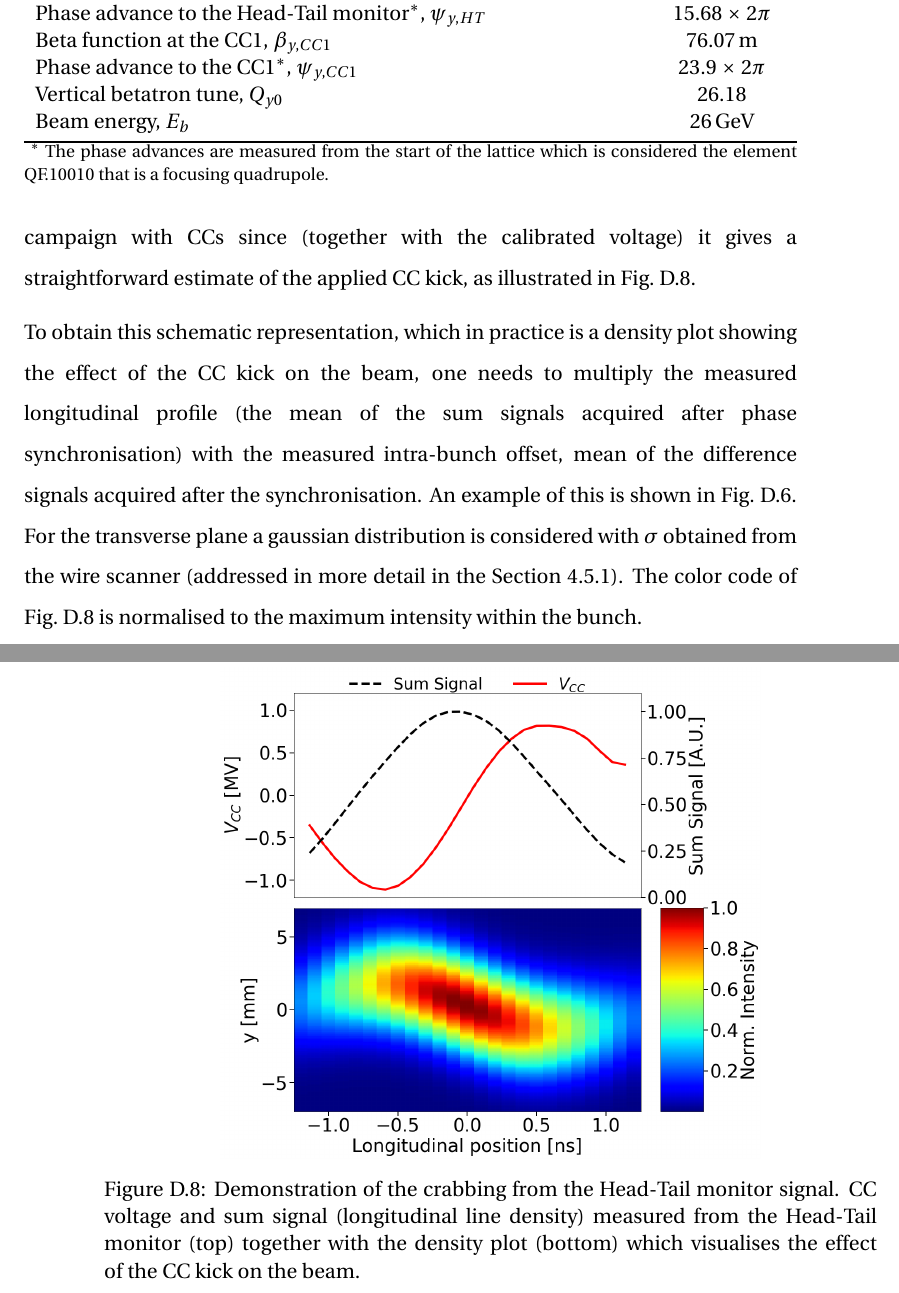
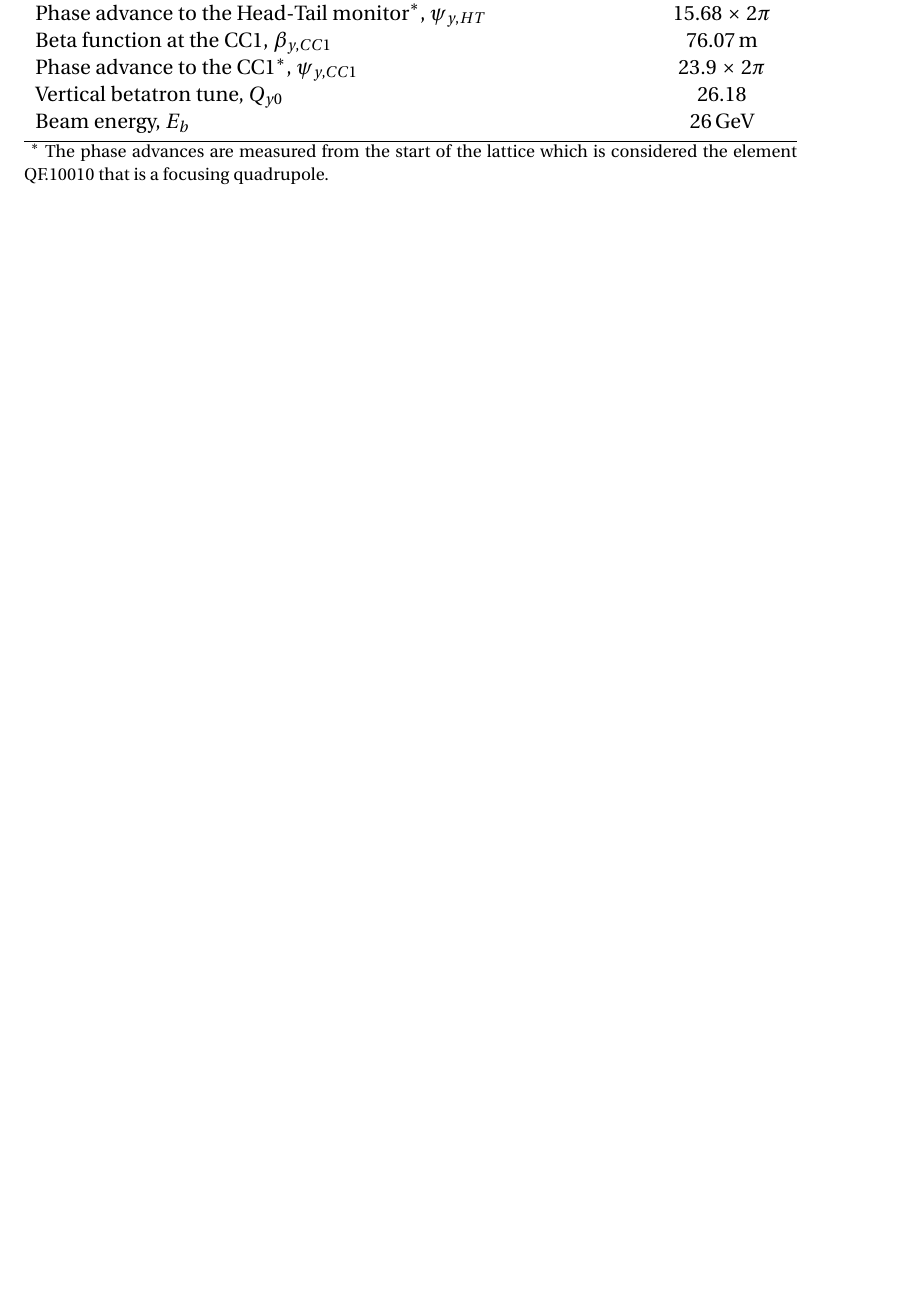
Before and after one commit to natriant/PhD_thesis, a LaTeX thesis (main.tex, which reads appendix/appendix_HT_monitor.tex): two parts of pages 242 and 243 of 275 before the commit and part of page 242 of 274 after it, the two joined at a grey line, cut so that both start at the same text, the shorter picture padded with empty space. Compiled offline with pdfLaTeX.

Commit message:
some updates on appendix on headtail motnitor

```diff
--- a/appendix/appendix_HT_monitor.tex
+++ b/appendix/appendix_HT_monitor.tex
@@ -121,15 +121,17 @@ It should be noted here, that the measured intra-bunch offset, $\Delta y_{, HT}$
    \end{minipage}
 \end{table}
 
-\subsection{Demonstration of crabbing with proton beams}\label{subsec:crabbing_demonstration_density_plot}
-Additionally, the measurements from the Head-Tail monitor were used for reconstructing the crabbing and representating schematically the beam projection in the transverse plane. The technique for reconstructing the crabbing was developed at CERN in 2018 and was extensively used throughout the experimental campaign with $\CC$s since (together with the calibrated voltage) it gives a straightforward estimate of the applied $\CC$ kick, as illustrated in Fig.~\ref{fig:crabbing_reconstruction_HT_monitor}.
+%\subsection{Demonstration of crabbing with proton beams}\label{subsec:crabbing_demonstration_density_plot}
+%Additionally, the measurements from the Head-Tail monitor were for representating schematically the beam projection in the transverse plane. The technique descibed here was developed at CERN in 2018 and was extensively used throughout the experimental campaign with $\CC$s since (together with the calibrated voltage) it gives a direct visualisation of the applied $\CC$ kick, as illustrated in Fig.~\ref{fig:crabbing_reconstruction_HT_monitor}.
 
-To obtain this schematic representation, which in practice is a density plot showing the effect of the $\CC$ kick on the beam, one needs to multiply the measured longitudinal profile (the mean of the sum signals acquired after phase synchronisation) with the measured intra-bunch offset, mean of the difference signals acquired after the synchronisation. An example of this is shown in Fig.~\ref{fig:HT_baseline_correction_crabbing_mm}. For the transverse plane a gaussian distribution is considered with $\sigma$ obtained from the wire scanner (addressed in more detail in the Section~\ref{subsec:sps_ws}). The color code of Fig.~\ref{fig:crabbing_reconstruction_HT_monitor} is normalised to the maximum intensity within the bunch.
+%This schematic representation is a density plot showing the effect of the $\CC$ kick on the beam and is constructed as follows. A grid of values in $y$ and $z$. Then for each point an intensity value is given such as they represent a Gaussian distribution of the y values.. The sigma of the Gaussian was chosen arbitrary at 2.2mm. (was in the script). And then the vertical co-oridnate $y$ is modified according to the orbit shift from the crab cavity.
+%The color code of Fig.~\ref{fig:crabbing_reconstruction_HT_monitor} is normalised to the maximum intensity within the bunch.
+%The sigms is obtained from the WS.
 
 % /eos/user/n/natriant/2018/CC_MD_2018_summary/2018_HT_monitor/MD2_phase_scan_CC1/main_example_135105/plot_1example_HT_acquisition_for_thesis_30May2018-135105_for_thesis_sin_fit_forCh4_fixed_fcc-CC_post_processing_Ch4_3_2_and_after.ipynb
-\begin{figure}[!h]
-   \centering
-   \includegraphics[width=0.7\textwidth]{images/Ch4/HT_crabVoltage__20180530_135105_crabbing_only_CC_post_processing.png}
-       \caption{Demonstration of the crabbing from the Head-Tail monitor signal. CC voltage and sum signal (longitudinal line density) measured from the Head-Tail monitor (top) together with the density plot (bottom) which visualises the effect of the CC kick on the beam.}
-       \label{fig:crabbing_reconstruction_HT_monitor}
-\end{figure}
+%\begin{figure}[!h]
+%   \centering
+%   \includegraphics[width=0.7\textwidth]{images/Ch4/HT_crabVoltage__20180530_135105_crabbing_only_CC_post_processing.png}
+%       \caption{Demonstration of the crabbing from the Head-Tail monitor signal. CC voltage and sum signal (longitudinal line density) measured from the Head-Tail monitor (top) together with the density plot (bottom) which visualises the effect of the CC kick on the beam.}
+%       \label{fig:crabbing_reconstruction_HT_monitor}
+%\end{figure}
```
Also changed, not shown: chapters/chapter02.tex (+1 -1 lines), symbols.tex (+1 -0 lines), appendix/appendix_HT_monitor.tex (8 more changed lines).
